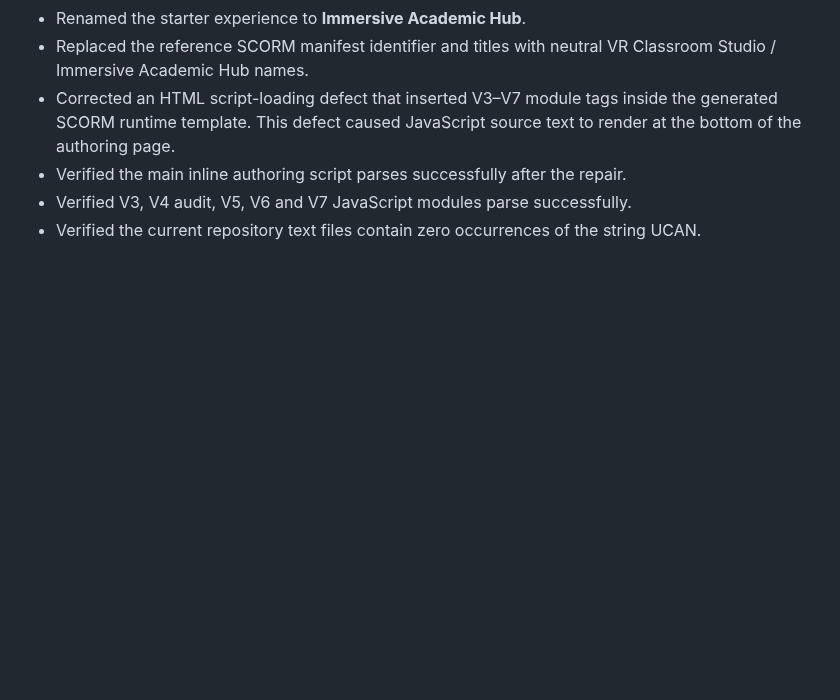
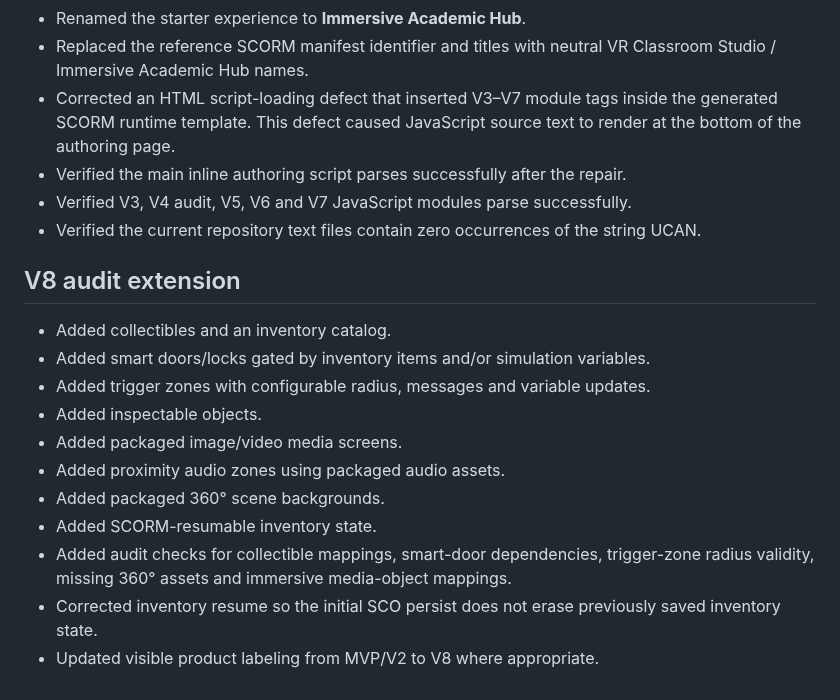
Before and after one commit to eagarcia77/VR-Classroom-Studio, a Markdown page: AUDIT_REPORT.md, the part around the change. Drawn GitHub-style; blank space fills up the shorter version.

Commit message:
Extend production audit report for V8

```diff
--- a/AUDIT_REPORT.md
+++ b/AUDIT_REPORT.md
@@ -91,3 +91,17 @@ Repository: https://github.com/eagarcia77/VR-Classroom-Studio
 - Verified the main inline authoring script parses successfully after the repair.
 - Verified V3, V4 audit, V5, V6 and V7 JavaScript modules parse successfully.
 - Verified the current repository text files contain zero occurrences of the string UCAN.
+
+
+## V8 audit extension
+- Added collectibles and an inventory catalog.
+- Added smart doors/locks gated by inventory items and/or simulation variables.
+- Added trigger zones with configurable radius, messages and variable updates.
+- Added inspectable objects.
+- Added packaged image/video media screens.
+- Added proximity audio zones using packaged audio assets.
+- Added packaged 360° scene backgrounds.
+- Added SCORM-resumable inventory state.
+- Added audit checks for collectible mappings, smart-door dependencies, trigger-zone radius validity, missing 360° assets and immersive media-object mappings.
+- Corrected inventory resume so the initial SCO persist does not erase previously saved inventory state.
+- Updated visible product labeling from MVP/V2 to V8 where appropriate.
```
